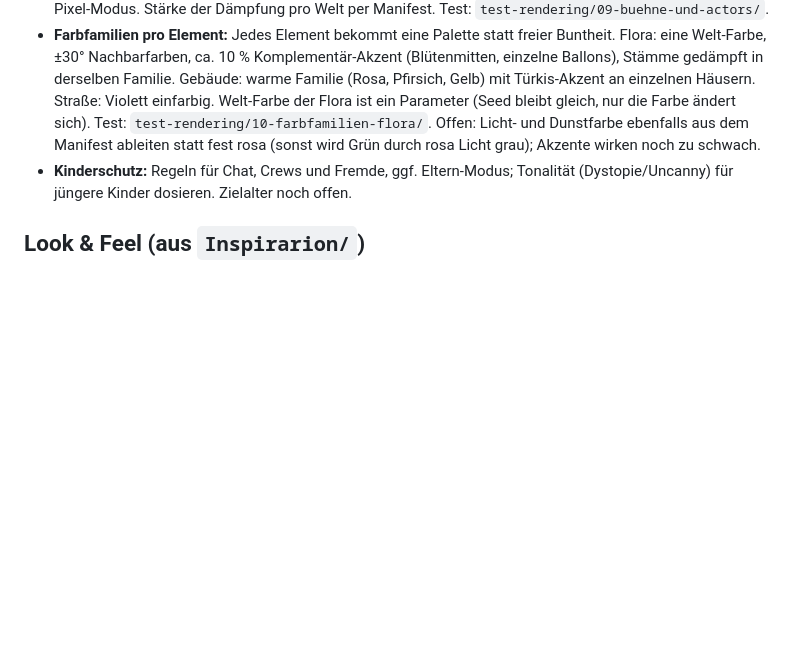
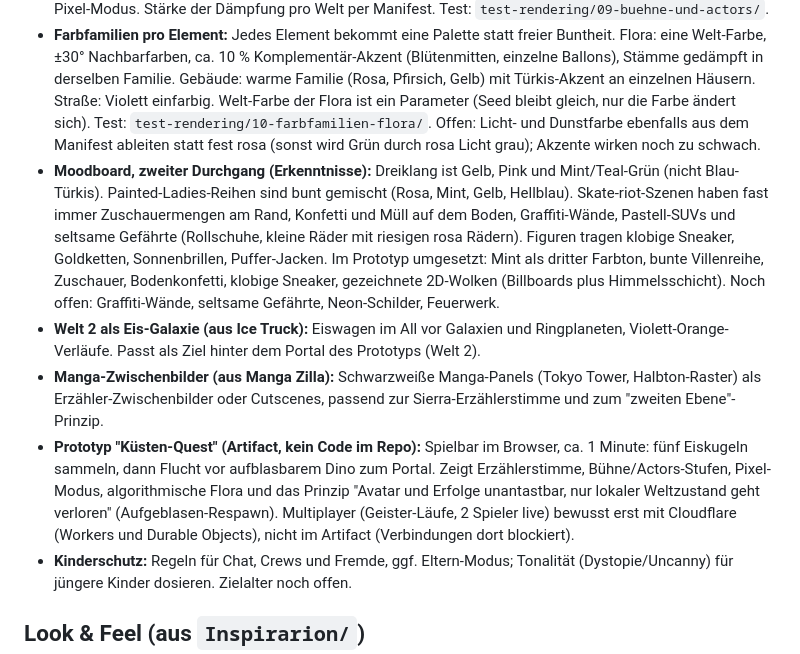
Before and after one commit to AisuStudio/quasifornia, a Markdown page: CONCEPT.md, the part around the change. Drawn GitHub-style; blank space fills up the shorter version.

Commit message:
Konzept: Moodboard-Erkenntnisse, Eis-Galaxie, Manga-Zwischenbilder, Prototyp, Multiplayer erst mit Cloudflare
Co-Authored-By: Claude Sonnet 5.5 <noreply@anthropic.com>
Claude-Session: https://claude.ai/code/session_01QFyNFBk4xN1BJLSmL1HeMq

```diff
--- a/CONCEPT.md
+++ b/CONCEPT.md
@@ -77,6 +77,10 @@ Mögliche Übersetzung, noch nicht entschieden:
 - **Algorithmische Flora (No-Man's-Sky-Prinzip):** Pflanzenarten sind Regeln plus Seed, keine Modelle: L-System (Verzweigung), Phyllotaxis (Blattstellung), Kugelketten für Schläuche und Stämme, Rauschwerte (simplex-noise) für Höhe, Biegung, Farbe. Aus einer Zahl entsteht die Pflanze deterministisch, übertragen wird nur der Seed (passt zu Multiplayer und dezentralem Hosting). Arten und Parameter pro Welt per Manifest, der Weltenbau-Agent kann Arten entwerfen. Passt zur runden Formensprache (aufblasbare Stämme, Ballonkronen). Test mit fünf Arten (Wulstpalme, Ballonbaum, Spiralpflanze, Pilz-Schirm, Schlauchranke) in `test-rendering/08-flora-algorithmisch/`; wirkt eigenständig, läuft auch im Pixel-Modus. Offen: Arten stärker voneinander unterscheiden (Silhouette), Instancing, LOD und Billboards für große Bestände, Leistung auf Handys.
 - **Bühne und Actors (visuelle Hierarchie):** Drei Wichtigkeitsstufen. Bühne (Himmel, Boden, Gebäude, Flora): gedämpft (Test: Sättigung ca. 0,7, in der eigenen Farbe entsättigt, nicht zum Violett gemischt), dünne oder keine Outlines. Requisiten (Autos, Rampen, Hütchen, bemalte Flächen): mittel. Actors (Avatare, Dino, Ballons, Quest-Objekte, Portale): voll gesättigt, dicke Outlines, Rim-Light. Wichtigkeit kann sich dynamisch ändern (Quest-Objekt rückt in die Actor-Stufe). Umsetzung billig über Materialfarbe pro Objekt, funktioniert auch im Pixel-Modus. Stärke der Dämpfung pro Welt per Manifest. Test: `test-rendering/09-buehne-und-actors/`.
 - **Farbfamilien pro Element:** Jedes Element bekommt eine Palette statt freier Buntheit. Flora: eine Welt-Farbe, ±30° Nachbarfarben, ca. 10 % Komplementär-Akzent (Blütenmitten, einzelne Ballons), Stämme gedämpft in derselben Familie. Gebäude: warme Familie (Rosa, Pfirsich, Gelb) mit Türkis-Akzent an einzelnen Häusern. Straße: Violett einfarbig. Welt-Farbe der Flora ist ein Parameter (Seed bleibt gleich, nur die Farbe ändert sich). Test: `test-rendering/10-farbfamilien-flora/`. Offen: Licht- und Dunstfarbe ebenfalls aus dem Manifest ableiten statt fest rosa (sonst wird Grün durch rosa Licht grau); Akzente wirken noch zu schwach.
+- **Moodboard, zweiter Durchgang (Erkenntnisse):** Dreiklang ist Gelb, Pink und Mint/Teal-Grün (nicht Blau-Türkis). Painted-Ladies-Reihen sind bunt gemischt (Rosa, Mint, Gelb, Hellblau). Skate-riot-Szenen haben fast immer Zuschauermengen am Rand, Konfetti und Müll auf dem Boden, Graffiti-Wände, Pastell-SUVs und seltsame Gefährte (Rollschuhe, kleine Räder mit riesigen rosa Rädern). Figuren tragen klobige Sneaker, Goldketten, Sonnenbrillen, Puffer-Jacken. Im Prototyp umgesetzt: Mint als dritter Farbton, bunte Villenreihe, Zuschauer, Bodenkonfetti, klobige Sneaker, gezeichnete 2D-Wolken (Billboards plus Himmelsschicht). Noch offen: Graffiti-Wände, seltsame Gefährte, Neon-Schilder, Feuerwerk.
+- **Welt 2 als Eis-Galaxie (aus Ice Truck):** Eiswagen im All vor Galaxien und Ringplaneten, Violett-Orange-Verläufe. Passt als Ziel hinter dem Portal des Prototyps (Welt 2).
+- **Manga-Zwischenbilder (aus Manga Zilla):** Schwarzweiße Manga-Panels (Tokyo Tower, Halbton-Raster) als Erzähler-Zwischenbilder oder Cutscenes, passend zur Sierra-Erzählerstimme und zum "zweiten Ebene"-Prinzip.
+- **Prototyp "Küsten-Quest" (Artifact, kein Code im Repo):** Spielbar im Browser, ca. 1 Minute: fünf Eiskugeln sammeln, dann Flucht vor aufblasbarem Dino zum Portal. Zeigt Erzählerstimme, Bühne/Actors-Stufen, Pixel-Modus, algorithmische Flora und das Prinzip "Avatar und Erfolge unantastbar, nur lokaler Weltzustand geht verloren" (Aufgeblasen-Respawn). Multiplayer (Geister-Läufe, 2 Spieler live) bewusst erst mit Cloudflare (Workers und Durable Objects), nicht im Artifact (Verbindungen dort blockiert).
 - **Kinderschutz:** Regeln für Chat, Crews und Fremde, ggf. Eltern-Modus; Tonalität (Dystopie/Uncanny) für jüngere Kinder dosieren. Zielalter noch offen.
 
 ## Look & Feel (aus `Inspirarion/`)
```
